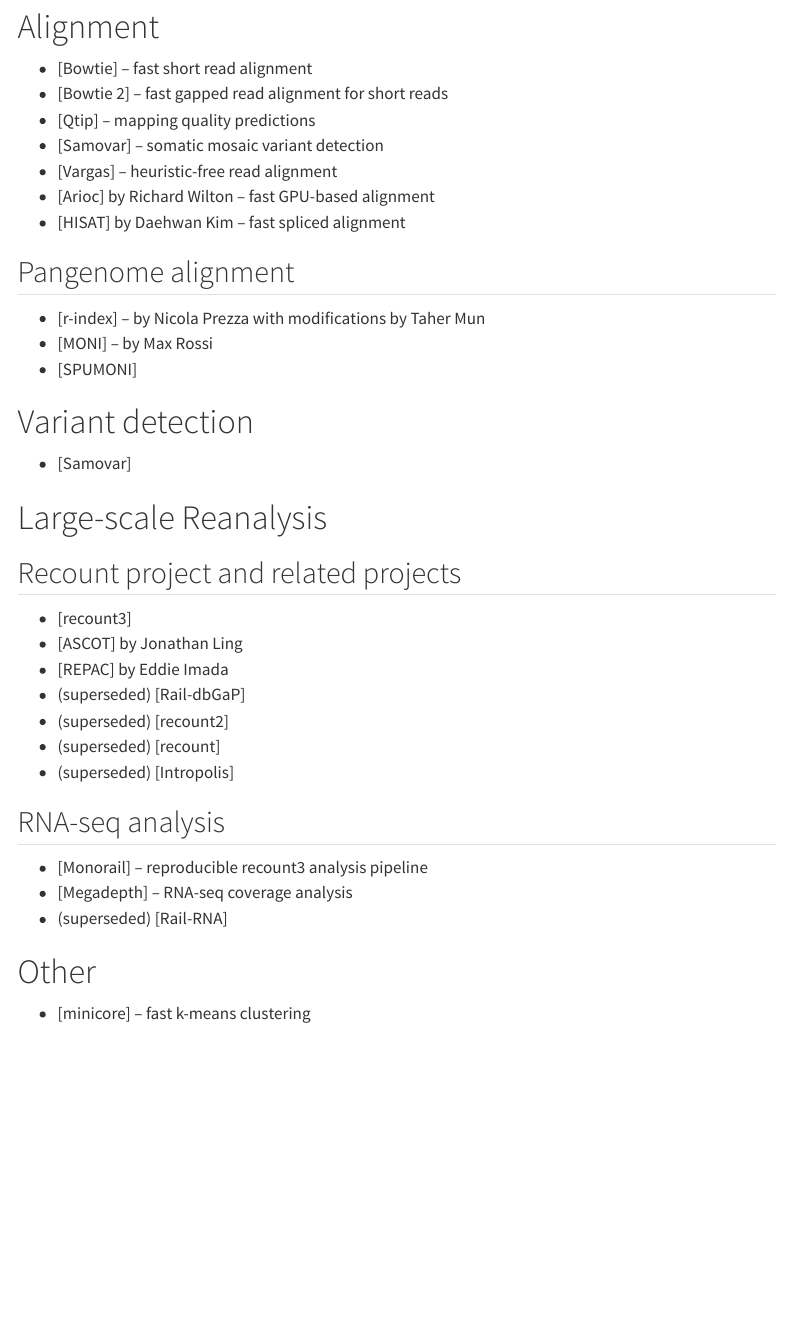
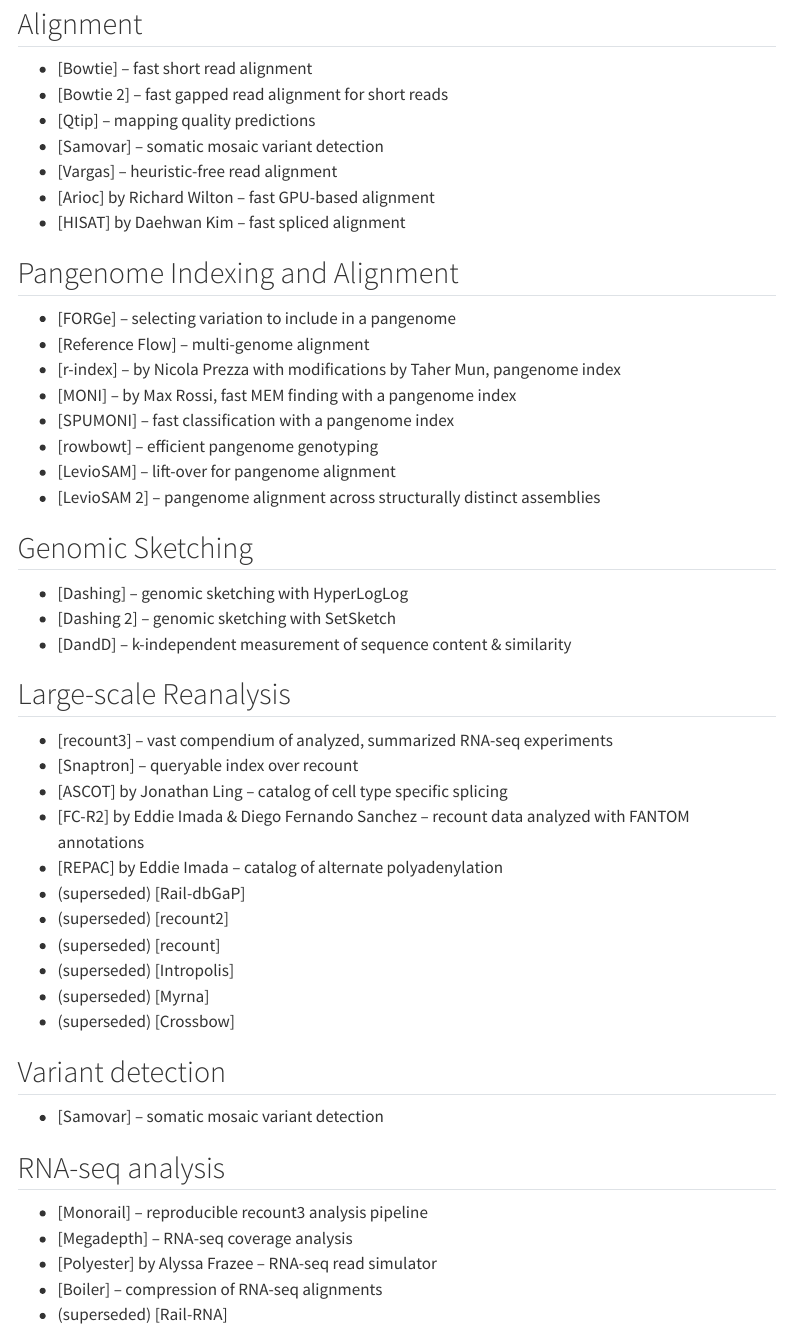
Before and after one commit to BenLangmead/langmead-lab-web, a Quarto document (software.qmd): the page in a window 1100 px wide, from 80 px down. Rendered offline with R 4.5, knitr and Pandoc in place of Quarto, with nearby package versions; menus at the side of the page are left out.

Commit message:
many software updates

```diff
--- a/_links.qmd
+++ b/_links.qmd
@@ -40,3 +40,7 @@
 [Snaptron]: https://snaptron.cs.jhu.edu/
 [minicore]: https://github.com/dnbaker/minicore
 [REPAC]: https://github.com/eddieimada/REPAC
+[rowbowt]: https://github.com/alshai/rowbowt
+[Polyester]: https://bioconductor.org/packages/release/bioc/html/polyester.html
+[Bsmooth]: https://bioconductor.org/packages/release/bioc/html/bsseq.html
+[FC-R2]: http://marchionnilab.org/fcr2.html
--- a/software.qmd
+++ b/software.qmd
@@ -2,7 +2,7 @@
 title: "Software"
 ---
 
-# Alignment
+## Alignment
 
 * [Bowtie] -- fast short read alignment
 * [Bowtie 2]  -- fast gapped read alignment for short reads
@@ -12,32 +12,46 @@ title: "Software"
 * [Arioc] by Richard Wilton -- fast GPU-based alignment
 * [HISAT] by Daehwan Kim -- fast spliced alignment
 
-## Pangenome alignment
+## Pangenome Indexing and Alignment
 
-* [r-index] -- by Nicola Prezza with modifications by Taher Mun
-* [MONI] -- by Max Rossi
-* [SPUMONI]
+* [FORGe] -- selecting variation to include in a pangenome
+* [Reference Flow] -- multi-genome alignment
+* [r-index] -- by Nicola Prezza with modifications by Taher Mun, pangenome index
+* [MONI] -- by Max Rossi, fast MEM finding with a pangenome index
+* [SPUMONI] -- fast classification with a pangenome index
+* [rowbowt] -- efficient pangenome genotyping
+* [LevioSAM] -- lift-over for pangenome alignment
+* [LevioSAM 2] -- pangenome alignment across structurally distinct assemblies
 
-# Variant detection
+## Genomic Sketching
 
-* [Samovar]
+* [Dashing] -- genomic sketching with HyperLogLog
+* [Dashing 2] -- genomic sketching with SetSketch
+* [DandD] -- k-independent measurement of sequence content & similarity
 
-# Large-scale Reanalysis
+## Large-scale Reanalysis
 
-## Recount project and related projects
-
-* [recount3]
-* [ASCOT] by Jonathan Ling
-* [REPAC] by Eddie Imada
+* [recount3] -- vast compendium of analyzed, summarized RNA-seq experiments
+* [Snaptron] -- queryable index over recount
+* [ASCOT] by Jonathan Ling -- catalog of cell type specific splicing
+* [FC-R2] by Eddie Imada & Diego Fernando Sanchez -- recount data analyzed with FANTOM annotations
+* [REPAC] by Eddie Imada -- catalog of alternate polyadenylation
 * (superseded) [Rail-dbGaP]
 * (superseded) [recount2]
 * (superseded) [recount]
 * (superseded) [Intropolis]
+* (superseded) [Myrna]
+* (superseded) [Crossbow]
+
+## Variant detection
+
+* [Samovar] -- somatic mosaic variant detection
 
 ## RNA-seq analysis
 
 * [Monorail] -- reproducible recount3 analysis pipeline
 * [Megadepth] -- RNA-seq coverage analysis
+* [Polyester] by Alyssa Frazee -- RNA-seq read simulator
+* [Boiler] -- compression of RNA-seq alignments
 * (superseded) [Rail-RNA]
 
-# Other
```
Also changed, not shown: software.qmd (3 more changed lines).
